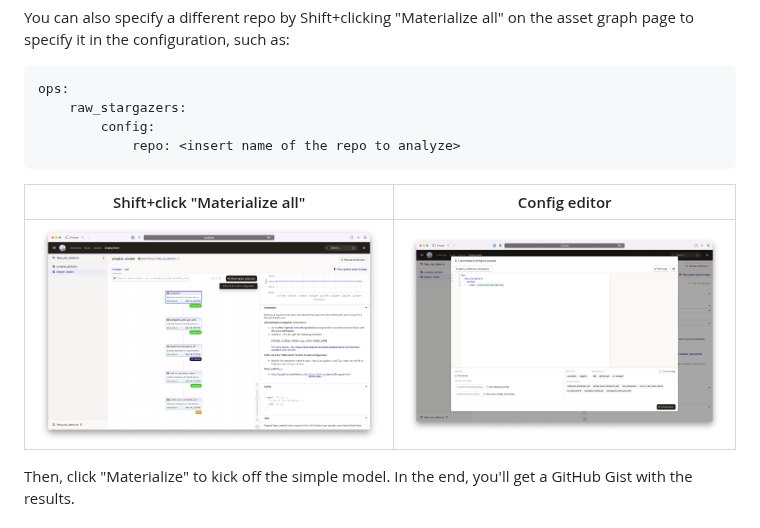
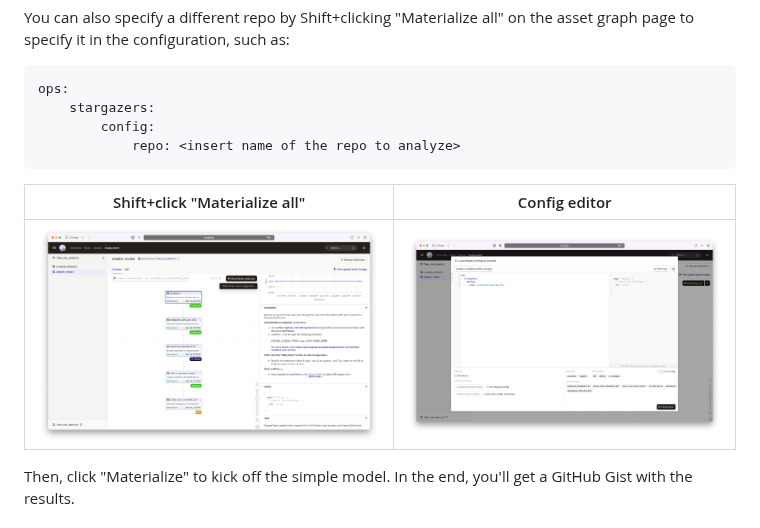
Before and after one commit to dagster-io/fake-star-detector, a Markdown page: README.md, the part around the change. Rendered like a GitHub page; pictures changed too: screenshots/simpler-model-config.png.

````diff
--- a/README.md
+++ b/README.md
@@ -118,7 +118,7 @@ You can also specify a different repo by Shift+clicking "Materialize all" on the
 
 ```yaml
 ops:
-    raw_stargazers:
+    stargazers:
         config:
             repo: <insert name of the repo to analyze>
 ```
````
